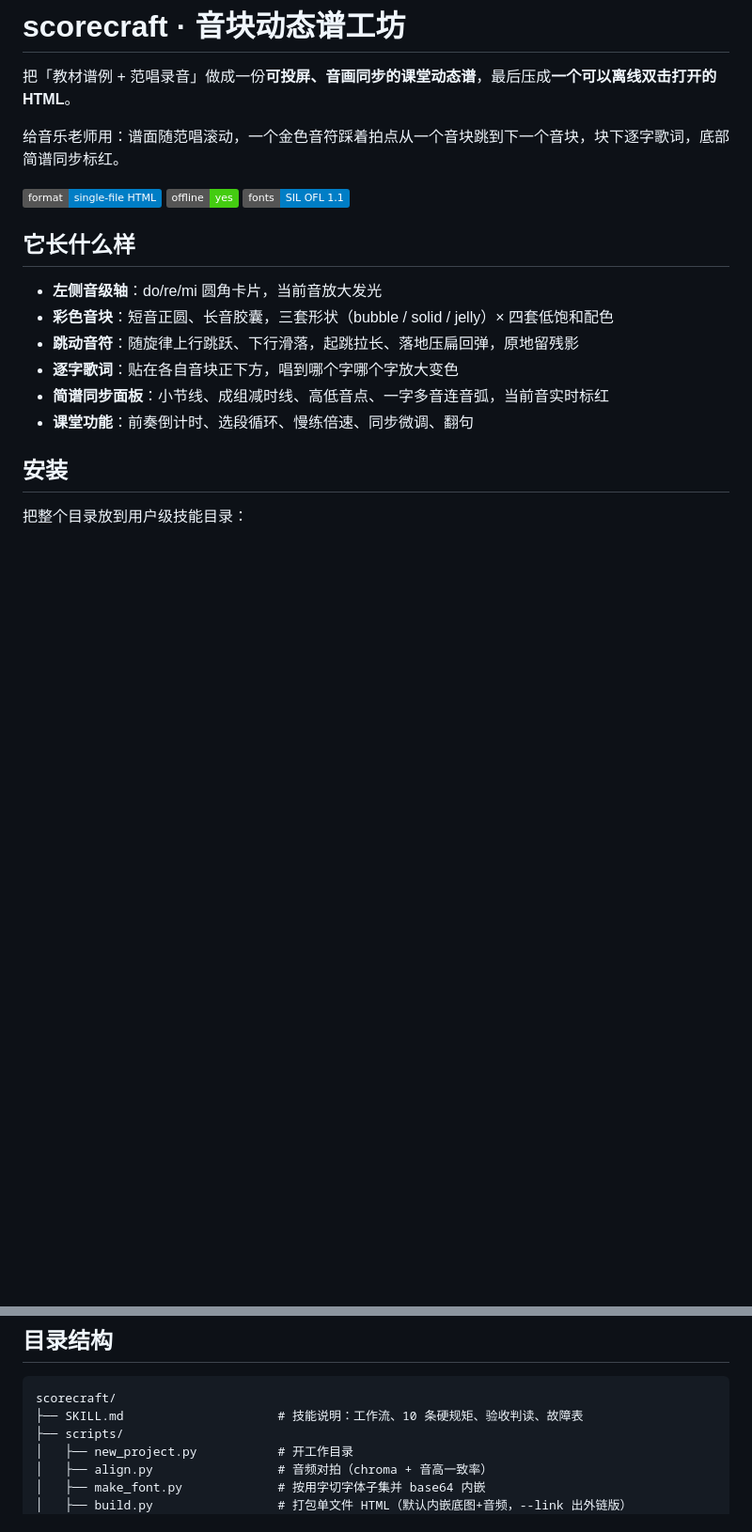
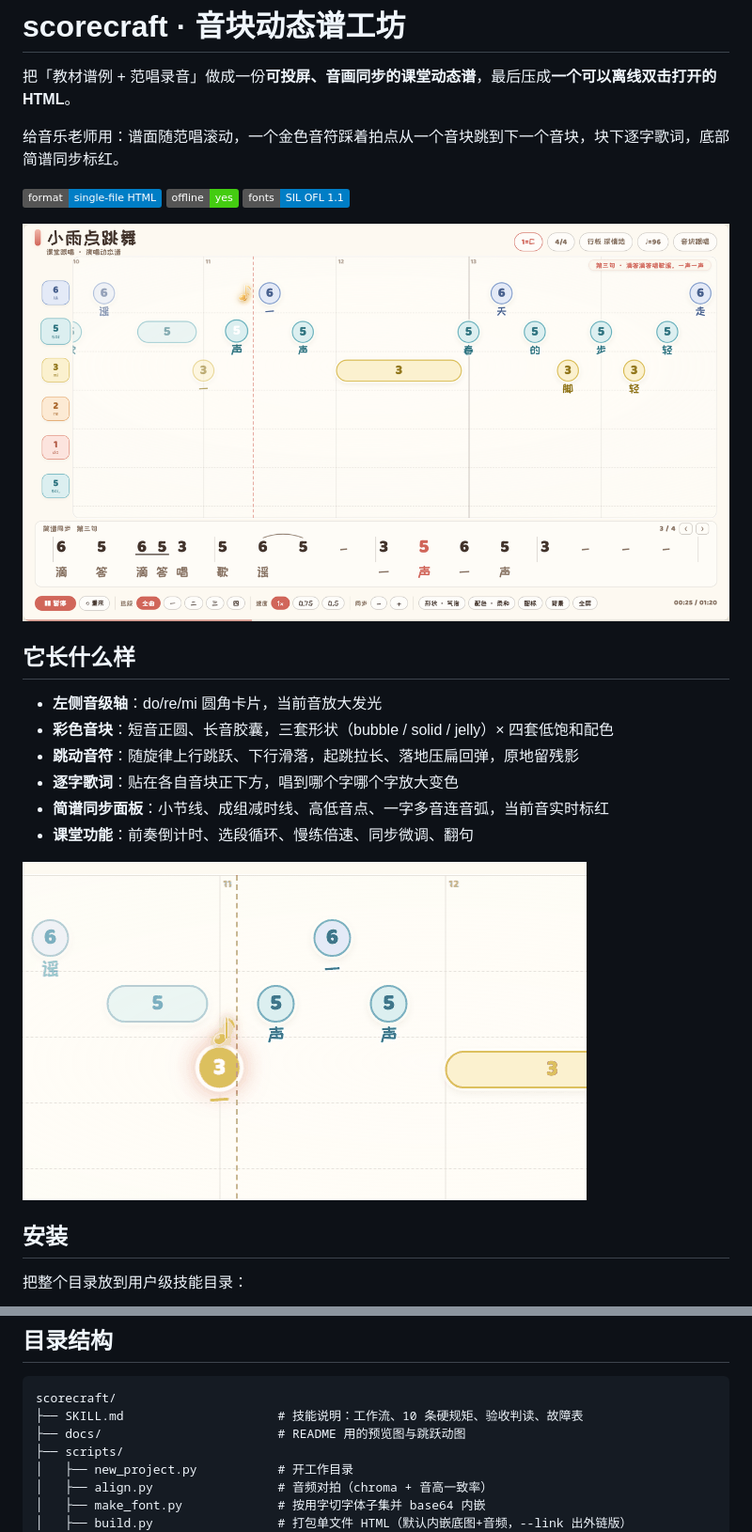
Before and after one commit to Cristiamo-7/scorecraft, a Markdown page: README.md, 2 parts joined by grey strips. Shown at 94% size. Rendered like a GitHub page; pictures changed too: docs/jump.gif (added), docs/preview.png (added); badges without logos; blank space fills up the shorter version.

Commit message:
docs: 补 README 预览图与跳跃动图（示例曲《小雨点跳舞》渲染）

````diff
--- a/README.md
+++ b/README.md
@@ -5,6 +5,8 @@
 给音乐老师用：谱面随范唱滚动，一个金色音符踩着拍点从一个音块跳到下一个音块，块下逐字歌词，底部简谱同步标红。
 
 ![style](https://img.shields.io/badge/format-single--file%20HTML-informational) ![offline](https://img.shields.io/badge/offline-yes-success) ![fonts](https://img.shields.io/badge/fonts-SIL%20OFL%201.1-blue)
+
+![动态谱预览](docs/preview.png)
 
 ## 它长什么样
 
@@ -14,6 +16,8 @@
 - **逐字歌词**：贴在各自音块正下方，唱到哪个字哪个字放大变色
 - **简谱同步面板**：小节线、成组减时线、高低音点、一字多音连音弧，当前音实时标红
 - **课堂功能**：前奏倒计时、选段循环、慢练倍速、同步微调、翻句
+
+![音符在音块之间跳跃](docs/jump.gif)
 
 ## 安装
 
@@ -61,6 +65,7 @@ python3 ~/.workbuddy/skills/scorecraft/scripts/check_layout.py index.html
 ```
 scorecraft/
 ├── SKILL.md                     # 技能说明：工作流、10 条硬规矩、验收判读、故障表
+├── docs/                        # README 用的预览图与跳跃动图
 ├── scripts/
 │   ├── new_project.py           # 开工作目录
 │   ├── align.py                 # 音频对拍（chroma + 音高一致率）
````
